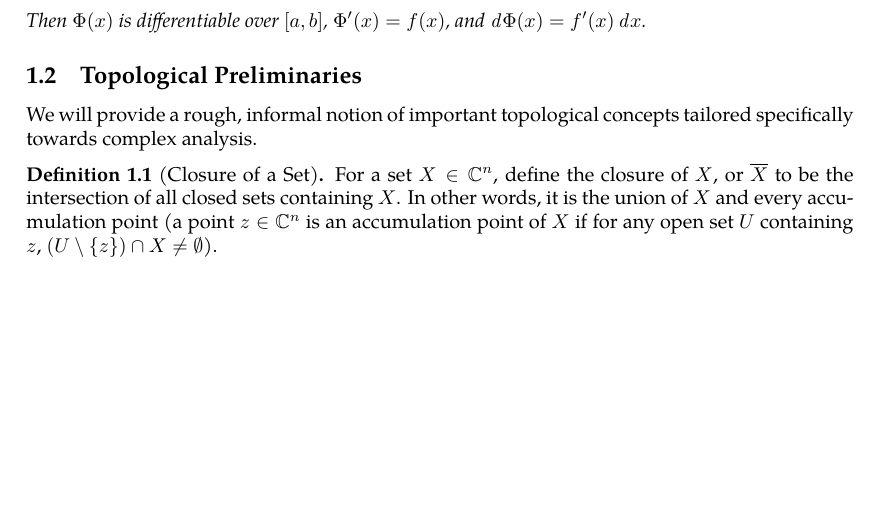
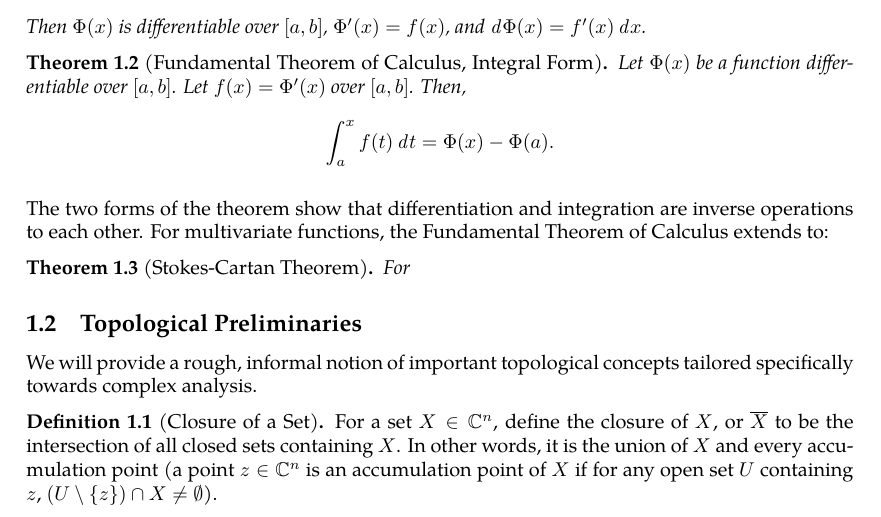
Before and after one commit to slipperking/complex-analysis-latex, a LaTeX document (main.tex): part of page 2 of 4, cut so that both start at the same text, the shorter picture padded with empty space. Compiled offline with pdfLaTeX.

Commit message:
overleaf_to_git (Sat May 17 00:57:08 2025 -0700): update main.tex from r857 to r882

```diff
--- a/main.tex
+++ b/main.tex
@@ -67,5 +67,14 @@ It is well known that a function $f:(a,b)\to\mathbb{R}$ is differentiable at a p
     \[\Phi(x)=\int_a^xf(t)\dd{t}.\]
     Then \(\Phi(x)\) is differentiable over \([a,b]\), \(\Phi'(x)=f(x)\), and \(\dd{\Phi(x)}=f'(x)\dd{x}\).
+\end{theorem}
+\begin{theorem}[Fundamental Theorem of Calculus, Integral Form]
+    Let \(\Phi(x)\) be a function differentiable over \([a,b]\). Let \(f(x)=\Phi'(x)\) over \([a,b]\). Then,
+    \[\int_a^xf(t)\dd{t}=\Phi(x)-\Phi(a).\]
+\end{theorem}
+The two forms of the theorem show that differentiation and integration are inverse operations to each other.
+For multivariate functions, the Fundamental Theorem of Calculus extends to:
+\begin{theorem}[Stokes-Cartan Theorem]
+    For
 \end{theorem}
 \subsection{Topological Preliminaries}
 We will provide a rough, informal notion of important topological concepts tailored specifically towards complex analysis.
```
Also changed, not shown: main.tex (3 more changed lines).
